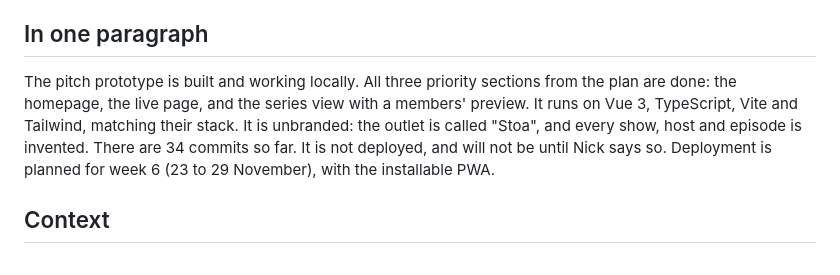
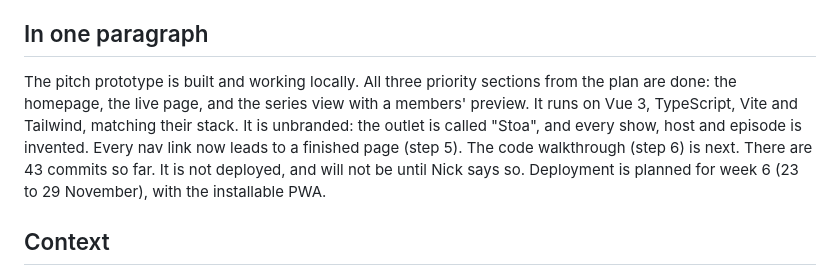
Before and after one commit to njflora/stoa-prototype, a Markdown page: PROGRESS.md, the part around the change. Rendered like a GitHub page.

Commit message:
Update progress notes after step 5

```diff
--- a/PROGRESS.md
+++ b/PROGRESS.md
@@ -4,7 +4,7 @@ Status as of 19 October 2026, updated during step 4 of the second brief (real-fe
 
 ## In one paragraph
 
-The pitch prototype is built and working locally. All three priority sections from the plan are done: the homepage, the live page, and the series view with a members' preview. It runs on Vue 3, TypeScript, Vite and Tailwind, matching their stack. It is unbranded: the outlet is called "Stoa", and every show, host and episode is invented. There are 34 commits so far. It is not deployed, and will not be until Nick says so. Deployment is planned for week 6 (23 to 29 November), with the installable PWA.
+The pitch prototype is built and working locally. All three priority sections from the plan are done: the homepage, the live page, and the series view with a members' preview. It runs on Vue 3, TypeScript, Vite and Tailwind, matching their stack. It is unbranded: the outlet is called "Stoa", and every show, host and episode is invented. Every nav link now leads to a finished page (step 5). The code walkthrough (step 6) is next. There are 43 commits so far. It is not deployed, and will not be until Nick says so. Deployment is planned for week 6 (23 to 29 November), with the installable PWA.
 
 ## Context
 
```
